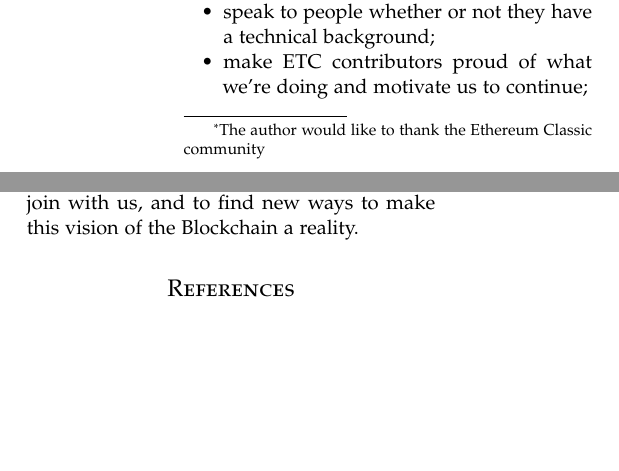
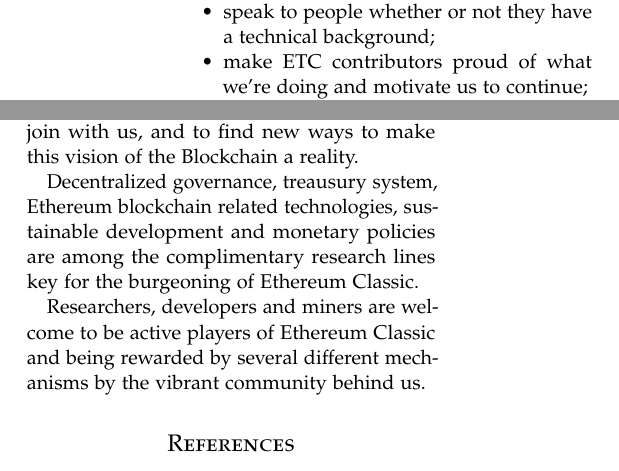
Before and after one commit to BlockchainLibrary/The-Blockchain-Manifesto, a LaTeX paper (tex/TheBlockchainManifesto.tex): two parts of the columns of pages 1 and 2 of 2, joined at a grey line, cut so that both start at the same text, the shorter picture padded with empty space. Compiled offline with pdfLaTeX.

Commit message:
Updated author.

```diff
--- a/tex/TheBlockchainManifesto.tex
+++ b/tex/TheBlockchainManifesto.tex
@@ -76,6 +76,10 @@
 \posttitle{\end{center}} % Article title closing formatting
 \title{The Blockchain Manifesto} % Article title
 \author{%
-\textsc{ProphetDaniel}\thanks{The author would like to thank the Ethereum Classic community} \\[1ex] % Your name
+% \textsc{ProphetDaniel}\thanks{The author would like to thank the Ethereum Classic community} \\[1ex] % Your name
+% \normalsize Ethereum Classic \\ % Your institution
+% \normalsize
+% \href{mailto:prophetdaniel@ethereumclassic.org}{prophetdaniel@ethereumclassic.org}
+\textsc{Community}\thanks{Future proof organization}
+\\[1ex]
 \normalsize Ethereum Classic \\ % Your institution
-\normalsize
@@ -84,3 +89,9 @@
 \date{\today} % Leave empty to omit a date
 \renewcommand{\maketitlehookd}{%
 \begin{abstract}
+\noindent The allignment of Ethereum Classic with the
+\href{http://www.bisgit.org/}{Blockchain Alliance for Good} promotes the usage
+of blockchain technology as a sustainable vehicle to do good rather than evil.
+Based on The Blockchain Alliance for Good's Manifesto\cite{Bisgit2017}, these
+are the principles that guide our mission to promote openness, innovation \&
+opportunity on the Blockchain.
@@ -205,6 +211,14 @@
 ETC's Manifesto to join with us, and to find new ways to make this vision
 of the Blockchain a reality.
 
+Decentralized governance, treausury system, Ethereum blockchain related
+technologies, sustainable development and monetary policies are among the
+complimentary research lines key for the burgeoning of Ethereum Classic.
+
+Researchers, developers and miners are welcome to be active players of Ethereum
+Classic and being rewarded by several different mechanisms by the vibrant
+community behind us.
+
 %\subsection{Contact}
 
 %Maecenas sed ultricies felis. Sed imperdiet dictum arcu a egestas.
```
Also changed, not shown: tex/TheBlockchainManifesto.tex (8 more changed lines).
